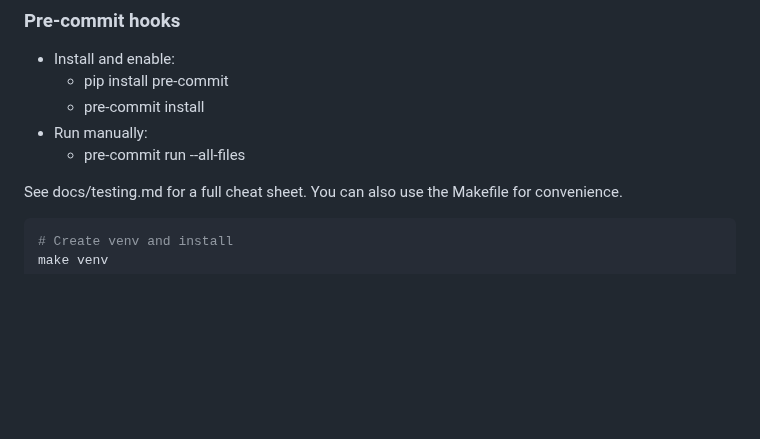
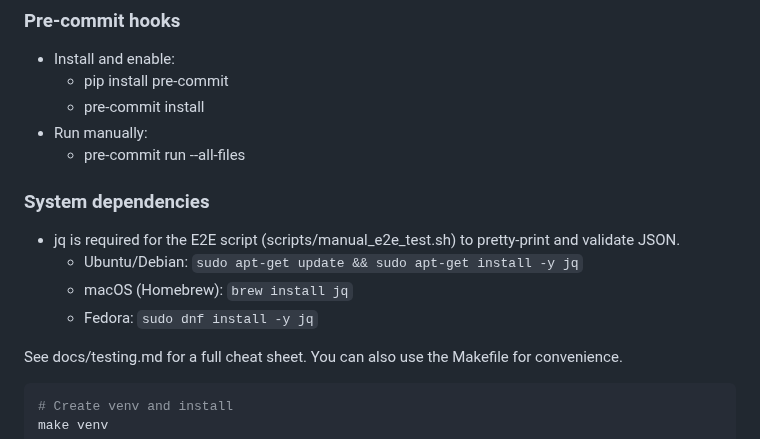
Before and after one commit to rodrigo-fonseca-oliveira/ai-architect, a Markdown page: README.md, the part around the change. Drawn GitHub-style; blank space fills up the shorter version.

````diff
--- a/README.md
+++ b/README.md
@@ -322,6 +322,12 @@ flowchart LR
 - Run manually:
   - pre-commit run --all-files
 
+### System dependencies
+- jq is required for the E2E script (scripts/manual_e2e_test.sh) to pretty-print and validate JSON.
+  - Ubuntu/Debian: `sudo apt-get update && sudo apt-get install -y jq`
+  - macOS (Homebrew): `brew install jq`
+  - Fedora: `sudo dnf install -y jq`
+
 See docs/testing.md for a full cheat sheet. You can also use the Makefile for convenience.
 
 ```bash
````
Also changed, not shown: docs/manual_e2e_test.md (+4 -1 lines).
